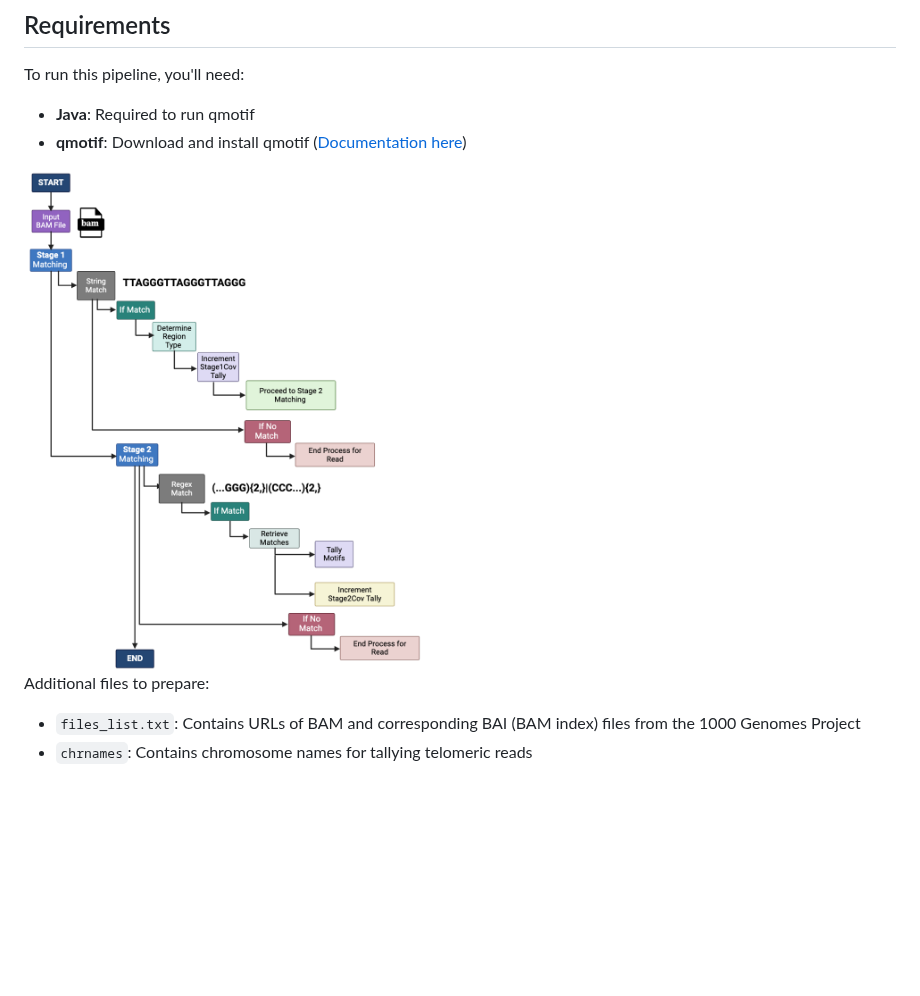
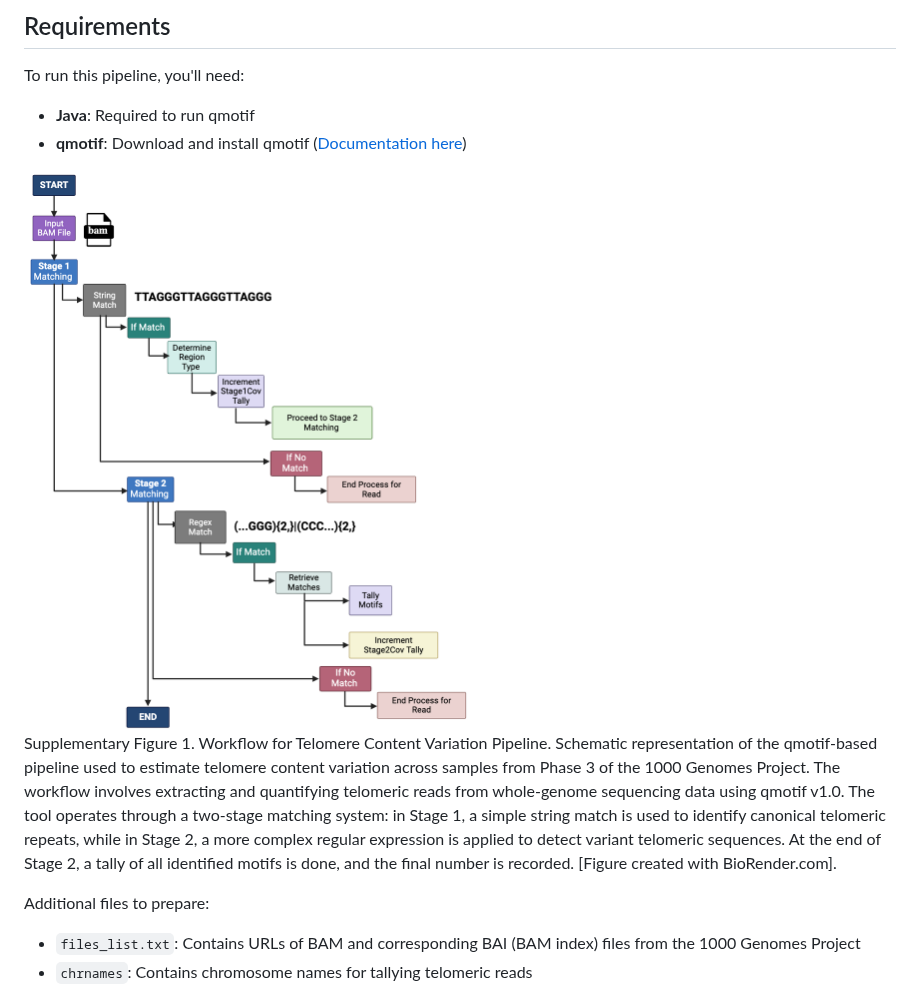
Before and after one commit to paribytes/TeloTales, a Markdown page: README.md, the part around the change. Drawn GitHub-style; blank space fills up the shorter version.

```diff
--- a/README.md
+++ b/README.md
@@ -20,7 +20,10 @@ To run this pipeline, you'll need:
 
 <!-- ![qmotif workflow plot](supplementary%20data/telotales.png) -->
 
-<img src="supplementary%20data/telotales.png" alt="Telotales plot" width="400"/>
+<img src="supplementary%20data/telotales.png" alt="Telotales plot" width="600"/>
+
+Supplementary Figure 1. Workflow for Telomere Content Variation Pipeline.
+Schematic representation of the qmotif-based pipeline used to estimate telomere content variation across samples from Phase 3 of the 1000 Genomes Project. The workflow involves extracting and quantifying telomeric reads from whole-genome sequencing data using qmotif v1.0. The tool operates through a two-stage matching system: in Stage 1, a simple string match is used to identify canonical telomeric repeats, while in Stage 2, a more complex regular expression is applied to detect variant telomeric sequences. At the end of Stage 2, a tally of all identified motifs is done, and the final number is recorded. [Figure created with BioRender.com].
 
 Additional files to prepare:
 * `files_list.txt`: Contains URLs of BAM and corresponding BAI (BAM index) files from the 1000 Genomes Project
```
